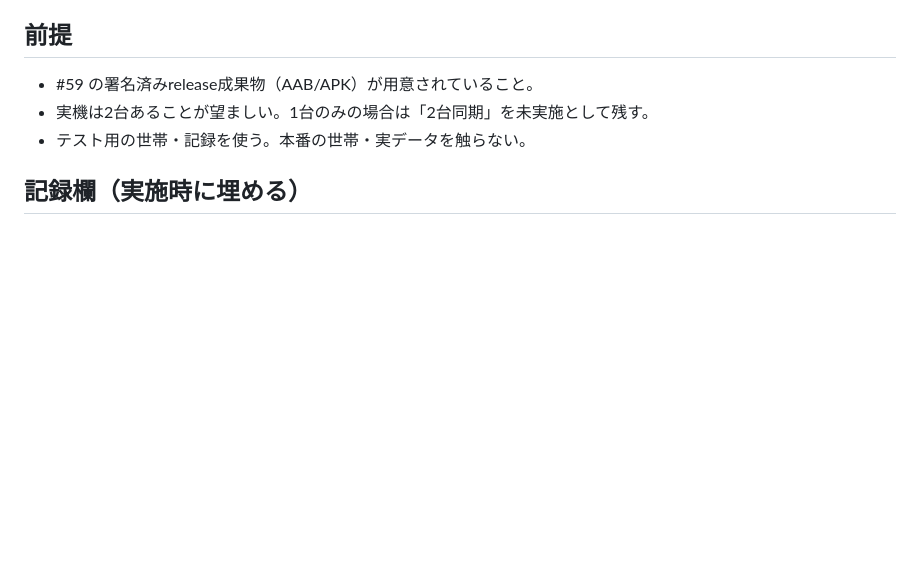
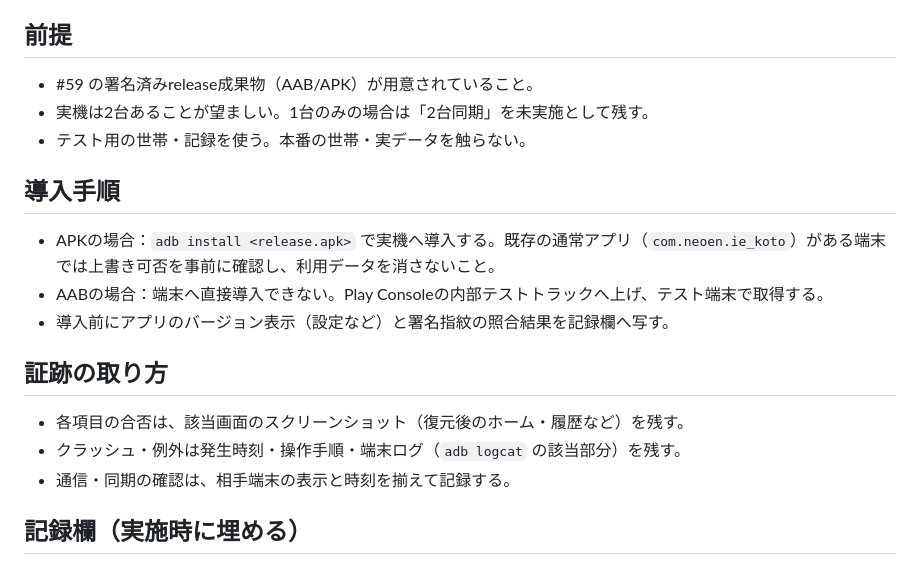
Before and after one commit to neoenox/ie_koto, a Markdown page: docs/RELEASE_ACCEPTANCE.md, the part around the change. GitHub-like rendering; blank space fills up the shorter version.

Commit message:
\docs: install steps and evidence guidance for release acceptance\

```diff
--- a/docs/RELEASE_ACCEPTANCE.md
+++ b/docs/RELEASE_ACCEPTANCE.md
@@ -9,6 +9,18 @@
 - #59 の署名済みrelease成果物（AAB/APK）が用意されていること。
 - 実機は2台あることが望ましい。1台のみの場合は「2台同期」を未実施として残す。
 - テスト用の世帯・記録を使う。本番の世帯・実データを触らない。
+
+## 導入手順
+
+- APKの場合：`adb install <release.apk>` で実機へ導入する。既存の通常アプリ（`com.neoen.ie_koto`）がある端末では上書き可否を事前に確認し、利用データを消さないこと。
+- AABの場合：端末へ直接導入できない。Play Consoleの内部テストトラックへ上げ、テスト端末で取得する。
+- 導入前にアプリのバージョン表示（設定など）と署名指紋の照合結果を記録欄へ写す。
+
+## 証跡の取り方
+
+- 各項目の合否は、該当画面のスクリーンショット（復元後のホーム・履歴など）を残す。
+- クラッシュ・例外は発生時刻・操作手順・端末ログ（`adb logcat` の該当部分）を残す。
+- 通信・同期の確認は、相手端末の表示と時刻を揃えて記録する。
 
 ## 記録欄（実施時に埋める）
 
```
